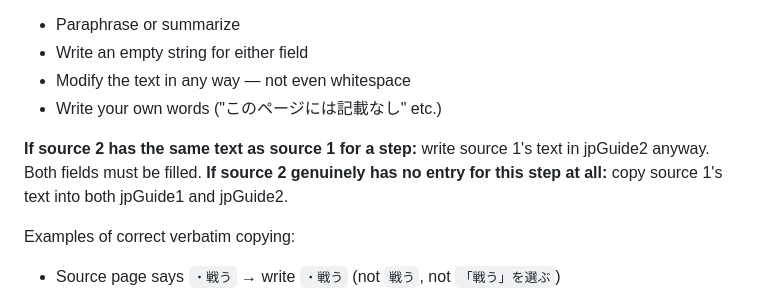
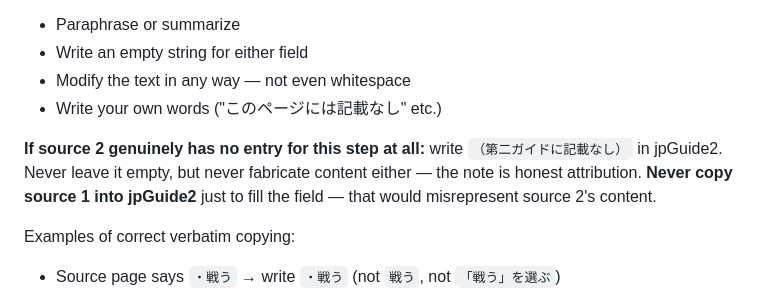
Before and after one commit to kanjieater/VN-Guide, a Markdown page: scripts/prompts/route.md, the part around the change. GitHub-like rendering.

Commit message:
fix: note missing source 2 entries honestly rather than copying source 1
Co-Authored-By: Claude Sonnet 4.6 <noreply@anthropic.com>

```diff
--- a/scripts/prompts/route.md
+++ b/scripts/prompts/route.md
@@ -68,8 +68,8 @@ These fields are read-only references shown verbatim to the player in the detail
 - Modify the text in any way — not even whitespace
 - Write your own words ("このページには記載なし" etc.)
 
-**If source 2 has the same text as source 1 for a step:** write source 1's text in jpGuide2 anyway. Both fields must be filled.
-**If source 2 genuinely has no entry for this step at all:** copy source 1's text into both jpGuide1 and jpGuide2.
+**If source 2 genuinely has no entry for this step at all:** write `（第二ガイドに記載なし）` in jpGuide2. Never leave it empty, but never fabricate content either — the note is honest attribution.
+**Never copy source 1 into jpGuide2** just to fill the field — that would misrepresent source 2's content.
 
 Examples of correct verbatim copying:
 - Source page says `・戦う` → write `・戦う` (not `戦う`, not `「戦う」を選ぶ`)
```
